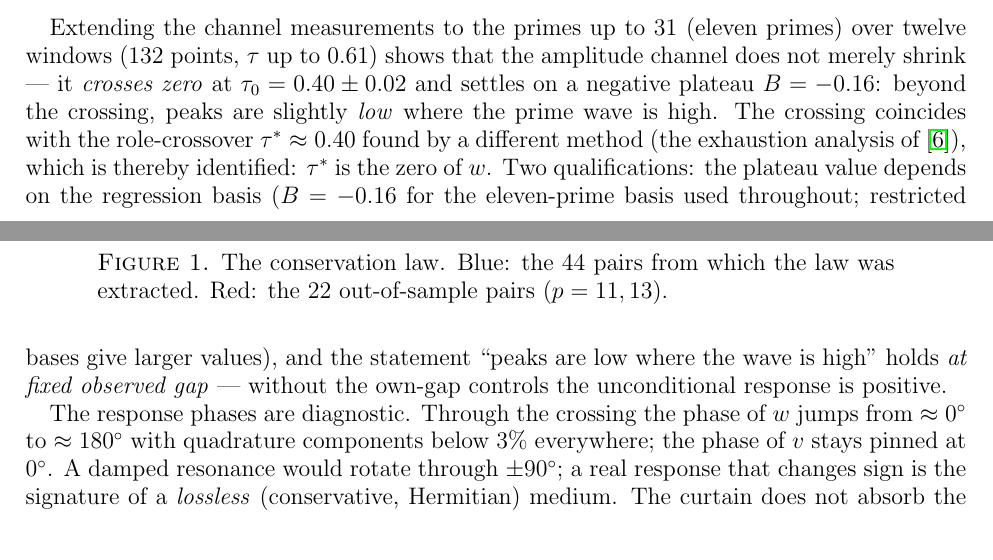
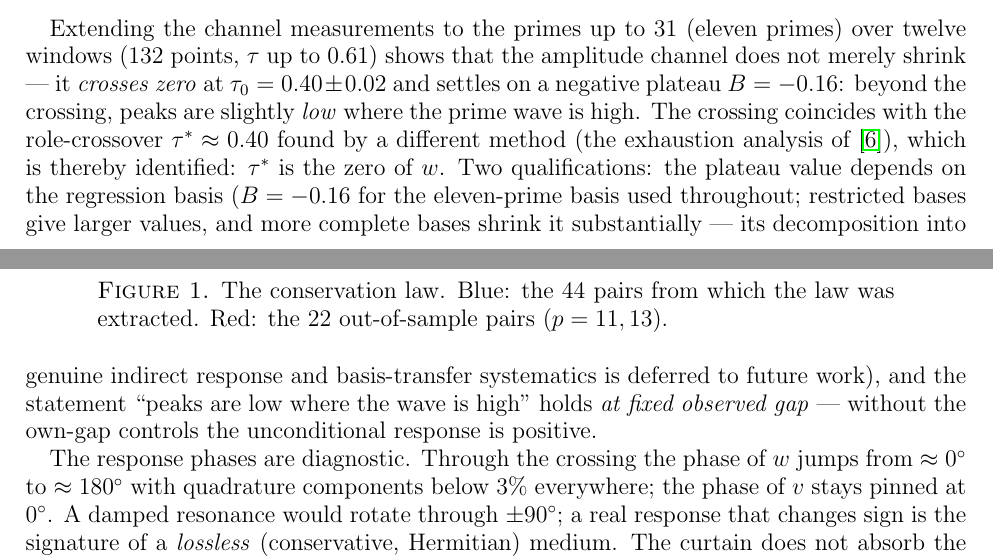
Before and after one commit to azizran/riemann-zero-statistics, a LaTeX paper (qm_riemann/arxiv_response_theory.tex): two parts of pages 2 and 3 of 7, joined at a grey line, cut so that both start at the same text. Compiled offline with pdfLaTeX.

Commit message:
Not 3: plato uyarısına tam-taban küçülmesi cümlesi (81'in bulgusu, onaylı)
Co-Authored-By: Claude Fable 5 <noreply@anthropic.com>

```diff
--- a/qm_riemann/arxiv_response_theory.tex
+++ b/qm_riemann/arxiv_response_theory.tex
@@ -159,9 +159,12 @@ $\tau^* \approx 0.40$ found by a different method (the exhaustion
 analysis of \cite{companion2}), which is thereby identified: $\tau^*$
 is the zero of $w$. Two qualifications: the plateau value depends on the
 regression basis ($B = -0.16$ for the eleven-prime basis used throughout;
-restricted bases give larger values), and the statement ``peaks are low
-where the wave is high'' holds \emph{at fixed observed gap} --- without
-the own-gap controls the unconditional response is positive.
+restricted bases give larger values, and more complete bases shrink it
+substantially --- its decomposition into genuine indirect response and
+basis-transfer systematics is deferred to future work), and the statement
+``peaks are low where the wave is high'' holds \emph{at fixed observed
+gap} --- without the own-gap controls the unconditional response is
+positive.
 
 The response phases are diagnostic. Through the crossing the phase of
 $w$ jumps from $\approx 0^\circ$ to $\approx 180^\circ$ with quadrature
```
Also changed, not shown: qm_riemann/arxiv_response_theory.pdf.
